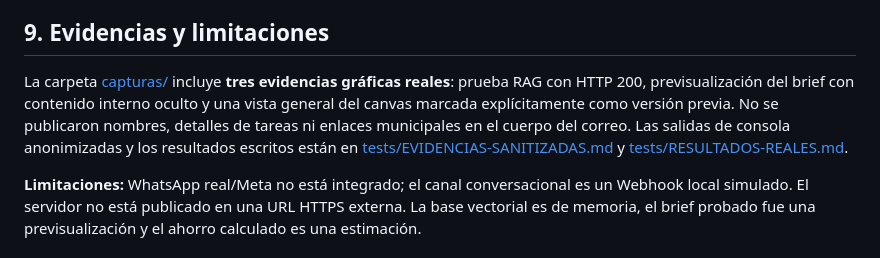
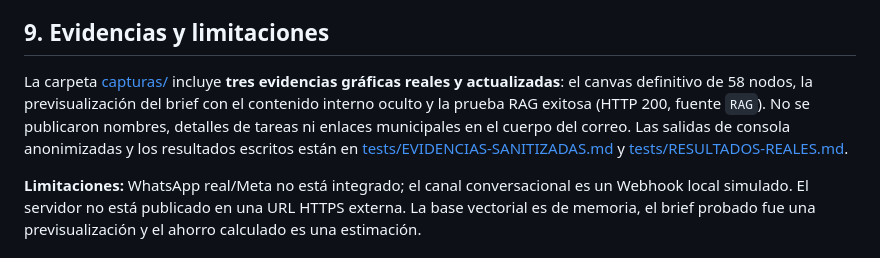
Before and after one commit to SantiagoM96/proyecto-final-ai-automation-ferrer, a Markdown page: README.md, the part around the change. GitHub-like rendering.

Commit message:
Actualizar capturas definitivas de n8n y anonimizar evidencia del brief

```diff
--- a/README.md
+++ b/README.md
@@ -368,7 +368,7 @@ Se generó un **brief de 10 tarjetas**, con `cobertura_completa: true` y `respal
 
 ## 9. Evidencias y limitaciones
 
-La carpeta [capturas/](capturas/LEER.md) incluye **tres evidencias gráficas reales**: prueba RAG con HTTP 200, previsualización del brief con contenido interno oculto y una vista general del canvas marcada explícitamente como versión previa. No se publicaron nombres, detalles de tareas ni enlaces municipales en el cuerpo del correo. Las salidas de consola anonimizadas y los resultados escritos están en [tests/EVIDENCIAS-SANITIZADAS.md](tests/EVIDENCIAS-SANITIZADAS.md) y [tests/RESULTADOS-REALES.md](tests/RESULTADOS-REALES.md).
+La carpeta [capturas/](capturas/LEER.md) incluye **tres evidencias gráficas reales y actualizadas**: el canvas definitivo de 58 nodos, la previsualización del brief con el contenido interno oculto y la prueba RAG exitosa (HTTP 200, fuente `RAG`). No se publicaron nombres, detalles de tareas ni enlaces municipales en el cuerpo del correo. Las salidas de consola anonimizadas y los resultados escritos están en [tests/EVIDENCIAS-SANITIZADAS.md](tests/EVIDENCIAS-SANITIZADAS.md) y [tests/RESULTADOS-REALES.md](tests/RESULTADOS-REALES.md).
 
 **Limitaciones:** WhatsApp real/Meta no está integrado; el canal conversacional es un Webhook local simulado. El servidor no está publicado en una URL HTTPS externa. La base vectorial es de memoria, el brief probado fue una previsualización y el ahorro calculado es una estimación.
 
```
Also changed, not shown: ENTREGA.md (+1 -1 lines), capturas/LEER.md (+14 -14 lines), capturas/canvas-version-previa.jpg (deleted), capturas/previsualizacion-brief-anonimizada.jpg, capturas/prueba-6-rag.jpg, capturas/workflow-definitivo-58-nodos.jpg (added).
